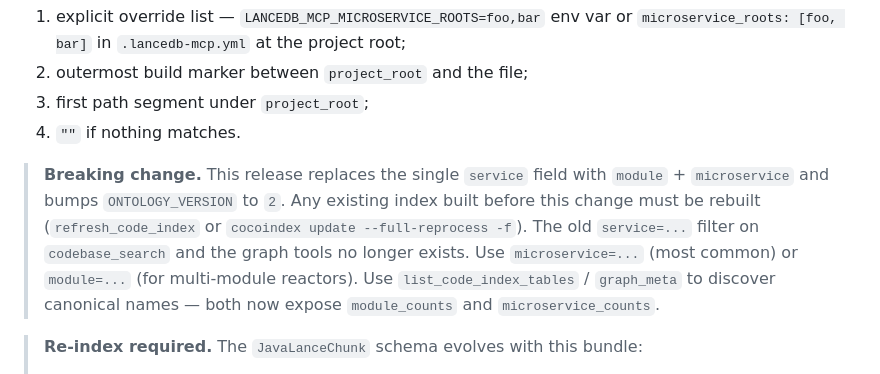
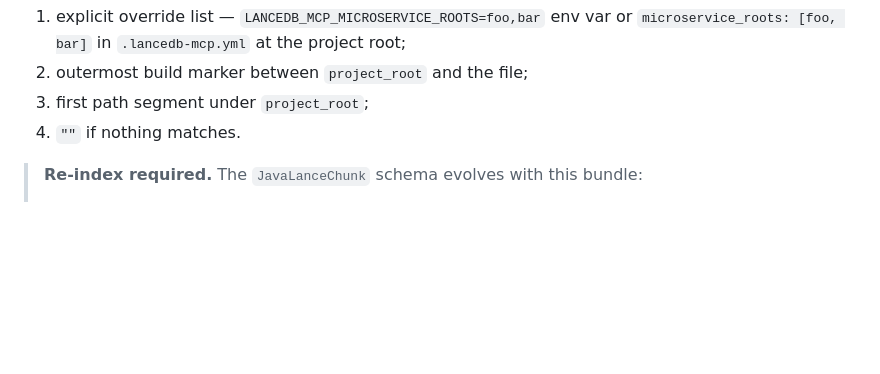
Before and after one commit to HumanBean17/jrag, a Markdown page: mcp_lancedb_bundle/README.md, the part around the change. GitHub-like rendering; blank space fills up the shorter version.

```diff
--- a/mcp_lancedb_bundle/README.md
+++ b/mcp_lancedb_bundle/README.md
@@ -77,8 +77,6 @@ Resolution order for `microservice`:
 2. outermost build marker between `project_root` and the file;
 3. first path segment under `project_root`;
 4. `""` if nothing matches.
-
-> **Breaking change.** This release replaces the single `service` field with `module` + `microservice` and bumps `ONTOLOGY_VERSION` to `2`. Any existing index built before this change must be rebuilt (`refresh_code_index` or `cocoindex update --full-reprocess -f`). The old `service=...` filter on `codebase_search` and the graph tools no longer exists. Use `microservice=...` (most common) or `module=...` (for multi-module reactors). Use `list_code_index_tables` / `graph_meta` to discover canonical names — both now expose `module_counts` and `microservice_counts`.
 
 > **Re-index required.** The `JavaLanceChunk` schema evolves with this bundle:
 > 1. it gained enrichment columns (first cut of the graph work); and
```
Also changed, not shown: mcp_lancedb_bundle/CODEBASE_REQUIREMENTS.md (+48 -22 lines).
